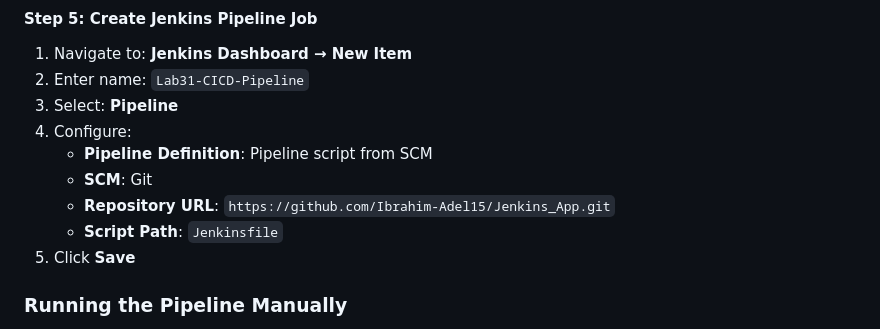
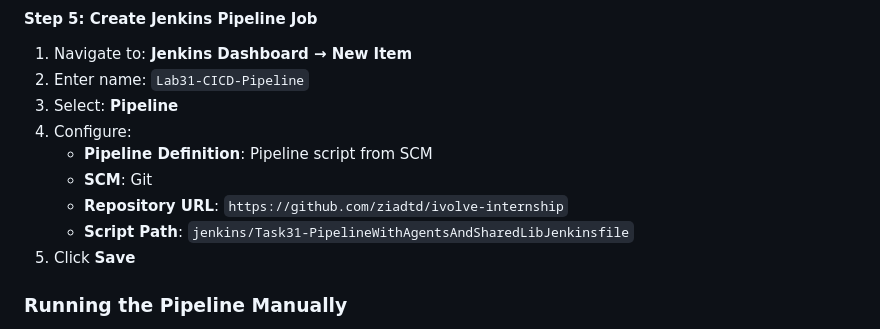
Before and after one commit to ziadtd/ivolve-internship, a Markdown page: jenkins/Task31-PipelineWithAgentsAndSharedLib/README.md, the part around the change. GitHub-like rendering.

```diff
--- a/jenkins/Task31-PipelineWithAgentsAndSharedLib/README.md
+++ b/jenkins/Task31-PipelineWithAgentsAndSharedLib/README.md
@@ -338,8 +338,8 @@ Add Docker Hub: ID = docker-hub-credentials, type = Username with password (your
 4. Configure:
    - **Pipeline Definition**: Pipeline script from SCM
    - **SCM**: Git
-   - **Repository URL**: `https://github.com/Ibrahim-Adel15/Jenkins_App.git`
-   - **Script Path**: `Jenkinsfile`
+   - **Repository URL**: `https://github.com/ziadtd/ivolve-internship`
+   - **Script Path**: `jenkins/Task31-PipelineWithAgentsAndSharedLibJenkinsfile`
 5. Click **Save**
 
 ### Running the Pipeline Manually
```
